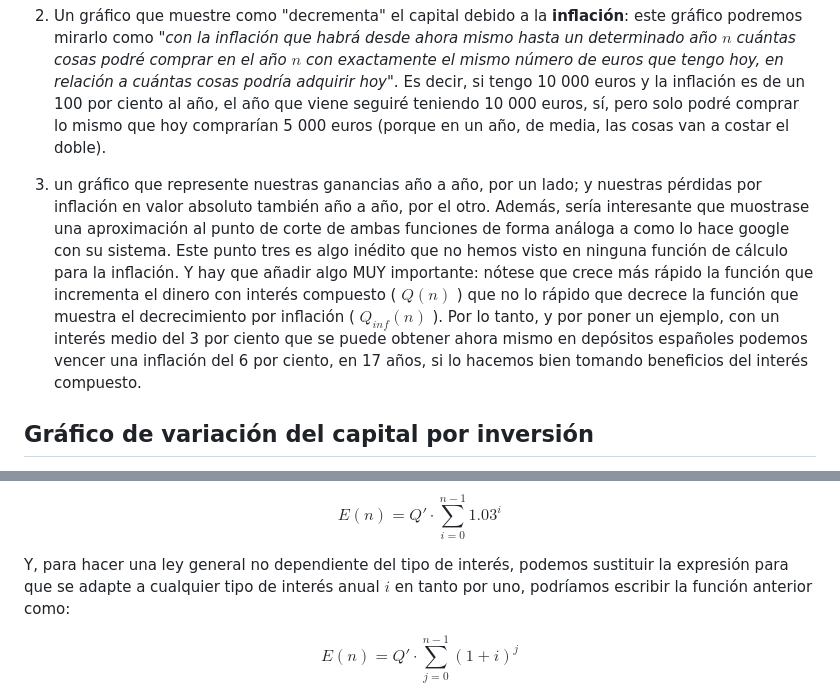
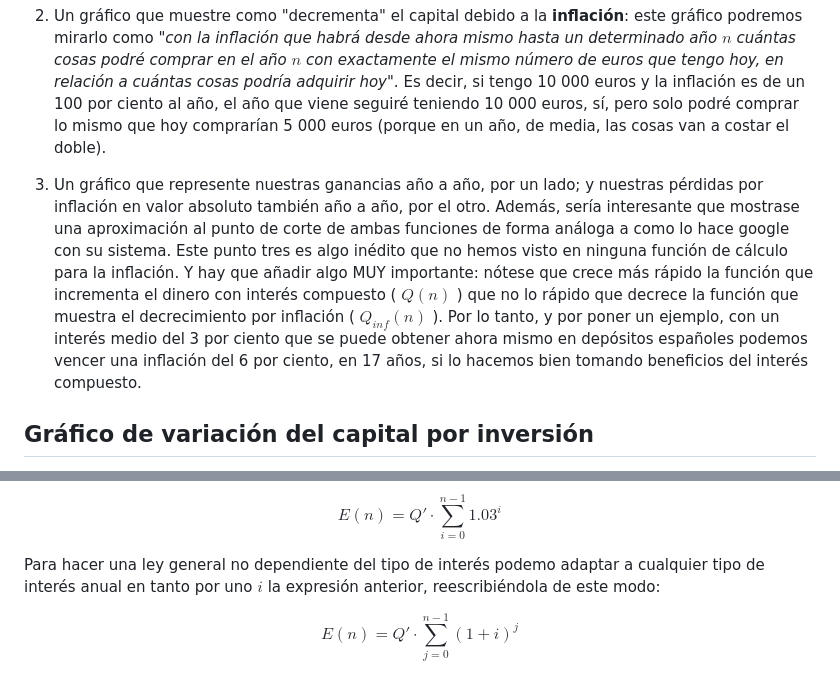
Before and after one commit to blackcub3s/vencerLaInflacion, a Markdown page: README.md, 2 parts joined by grey strips. GitHub-like rendering.

Commit message:
readme modded

```diff
--- a/README.md
+++ b/README.md
@@ -135,7 +135,7 @@ La idea de nuestro programa es hacer una aplicación web que dada una inflación
 
 2) Un gráfico que muestre como <underline>"decrementa" el capital</underline> debido a la <strong>inflación</strong>: este gráfico podremos mirarlo como "<i>con la inflación que habrá desde ahora mismo hasta un determinado año $n$ cuántas cosas podré comprar en el año $n$ con exactamente el mismo número de euros que tengo hoy, en relación a cuántas cosas podría adquirir hoy</i>". Es decir, si tengo 10 000 euros y la inflación es de un  100 por ciento al año, el año que viene seguiré teniendo 10 000 euros, sí, pero solo podré comprar lo mismo que hoy comprarían 5 000 euros (porque en un año, de media, las cosas van a costar el doble).
 
-3)  un gráfico que represente nuestras ganancias año a año, por un lado; y nuestras pérdidas por inflación en valor absoluto también año a año, por el otro. Además, sería interesante que muostrase una aproximación al punto de corte de ambas funciones de forma análoga a como lo hace google con su sistema. Este punto tres es algo inédito que no hemos visto en ninguna función de cálculo para la inflación. Y hay que añadir algo MUY importante: nótese que crece más rápido la función que incrementa el dinero con interés compuesto ( $Q(n)$ ) que no lo rápido que decrece la función que muestra el decrecimiento por inflación ( $Q_{inf}(n)$ ). Por lo tanto, y por poner un ejemplo, con un interés medio del 3 por ciento que se puede obtener ahora mismo en depósitos españoles podemos vencer una inflación del 6 por ciento, en 17 años, si lo hacemos bien tomando beneficios del interés compuesto.
+3)  Un gráfico que represente nuestras ganancias año a año, por un lado; y nuestras pérdidas por inflación en valor absoluto también año a año, por el otro. Además, sería interesante que mostrase una aproximación al punto de corte de ambas funciones de forma análoga a como lo hace google con su sistema. Este punto tres es algo inédito que no hemos visto en ninguna función de cálculo para la inflación. Y hay que añadir algo MUY importante: nótese que crece más rápido la función que incrementa el dinero con interés compuesto ( $Q(n)$ ) que no lo rápido que decrece la función que muestra el decrecimiento por inflación ( $Q_{inf}(n)$ ). Por lo tanto, y por poner un ejemplo, con un interés medio del 3 por ciento que se puede obtener ahora mismo en depósitos españoles podemos vencer una inflación del 6 por ciento, en 17 años, si lo hacemos bien tomando beneficios del interés compuesto.
 
 ## Gráfico de variación del capital por inversión
 
@@ -275,7 +275,7 @@ Y considerando la propiedad asociativa de la suma podemos reescribir los sumando
 
 $$ E(n) = Q' \cdot \sum_{i=0}^{n-1} 1.03^{i}$$
 
-Y, para hacer una ley general no dependiente del tipo de interés, podemos sustituir la expresión para que se adapte a cualquier tipo de interés anual $i$ en tanto por uno, podríamos escribir la función anterior como:
+Para hacer una ley general no dependiente del tipo de interés podemo adaptar a cualquier tipo de interés anual en tanto por uno $i$ la expresión anterior, reescribiéndola de este modo:
 
 $$ E(n) = Q' \cdot \sum_{j=0}^{n-1} (1 + i)^{j}$$
 
```
Also changed, not shown: other parts of README.md (+1 -1 lines).
